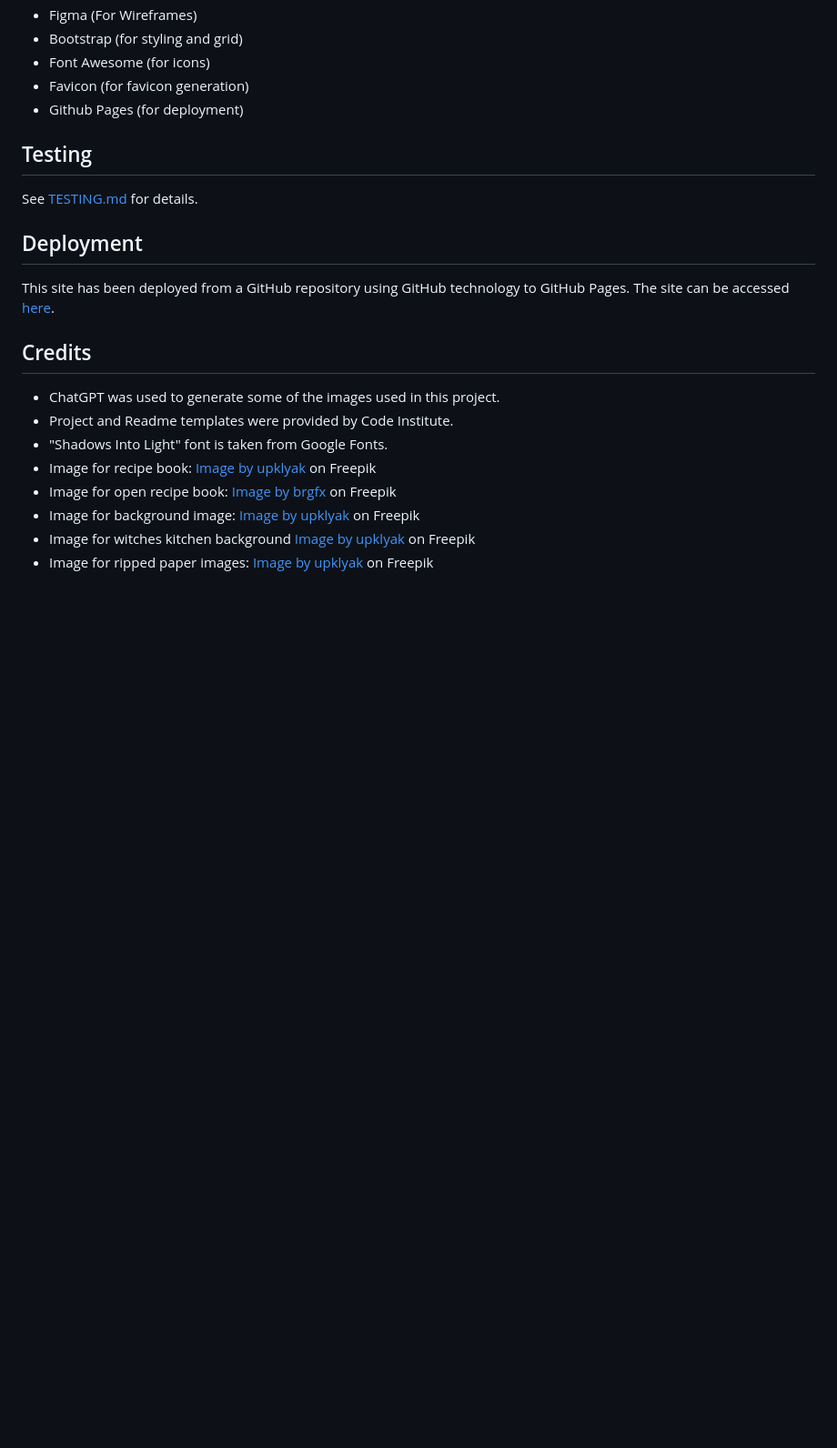
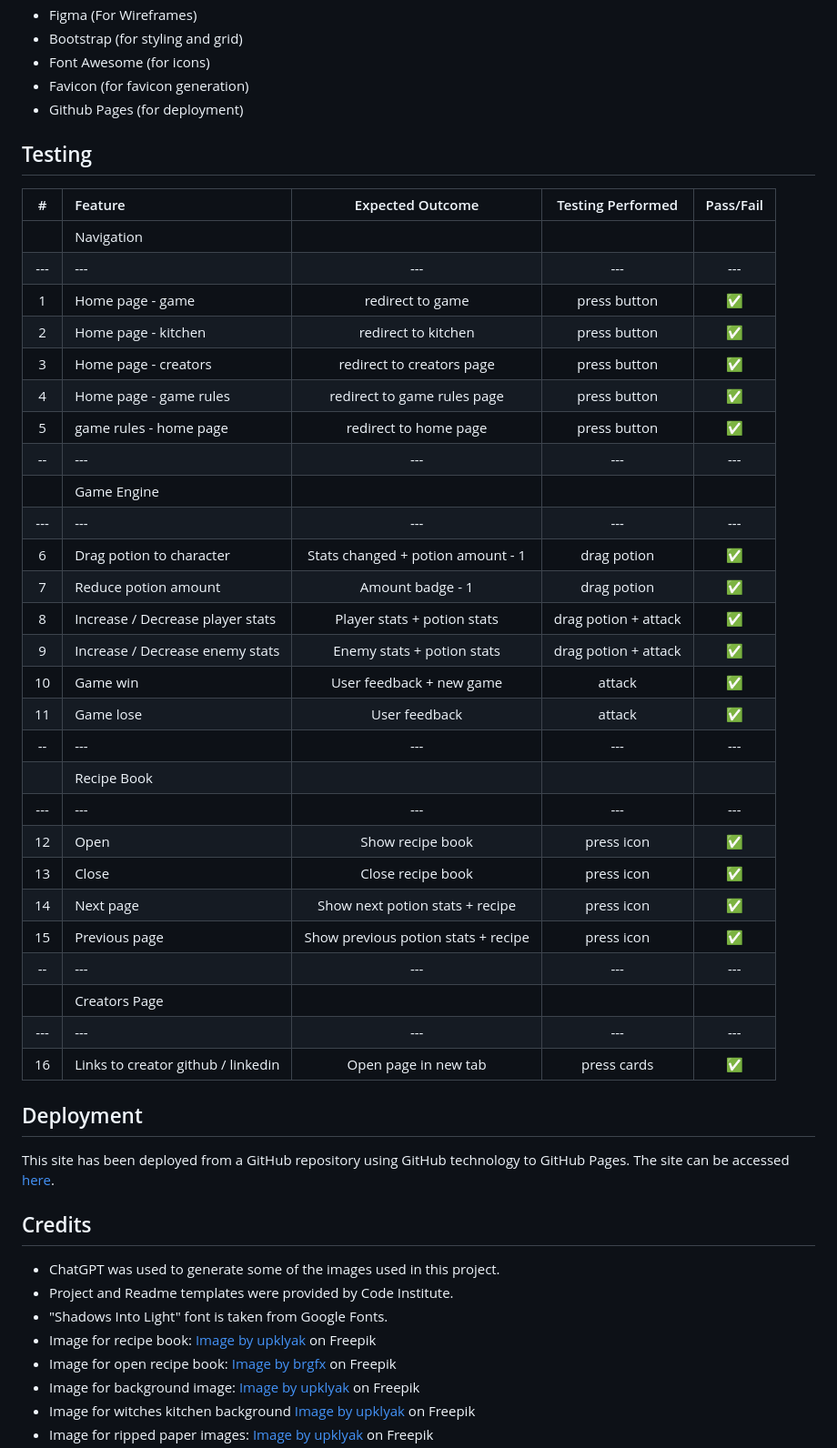
Before and after one commit to Erikas-Ramanauskas/Project-Cauldron, a Markdown page: README.md, the part around the change. Shown at 91% size. Rendered like a GitHub page; blank space fills up the shorter version.

Commit message:
Add testing to readme

```diff
--- a/README.md
+++ b/README.md
@@ -188,7 +188,35 @@ alt="wireframe of the rules page"></details>
 - Github Pages (for deployment)
 
 ## Testing
-See [TESTING.md](TESTING.md) for details.
+| # | Feature | Expected Outcome | Testing Performed | Pass/Fail |
+| :---: | :--- | :---: | :---: | :---: |
+| | Navigation | | | |
+| --- | --- | --- | --- | --- |
+| 1 | Home page - game | redirect to game | press button | ✅ |
+| 2 | Home page - kitchen | redirect to kitchen | press button | ✅ |
+| 3 | Home page - creators | redirect to creators page | press button | ✅ |
+| 4 | Home page - game rules | redirect to game rules page | press button | ✅ |
+| 5 | game rules - home page | redirect to home page | press button | ✅ |
+| -- | --- | --- | --- | --- |
+| | Game Engine | | | |
+| --- | --- | --- | --- | --- |
+| 6 | Drag potion to character | Stats changed + potion amount - 1 | drag potion | ✅ |
+| 7 | Reduce potion amount | Amount badge - 1 | drag potion | ✅ |
+| 8 | Increase / Decrease player stats | Player stats + potion stats | drag potion + attack | ✅ |
+| 9 | Increase / Decrease enemy stats | Enemy stats + potion stats | drag potion + attack | ✅ |
+| 10 | Game win | User feedback + new game | attack | ✅ |
+| 11 | Game lose | User feedback | attack | ✅ |
+| -- | --- | --- | --- | --- |
+| | Recipe Book | | | |
+| --- | --- | --- | --- | --- |
+| 12 | Open | Show recipe book | press icon | ✅ |
+| 13 | Close | Close recipe book | press icon | ✅ |
+| 14 | Next page | Show next potion stats + recipe | press icon | ✅ |
+| 15 | Previous page | Show previous potion stats + recipe | press icon | ✅ |
+| -- | --- | --- | --- | --- |
+| | Creators Page | | | |
+| --- | --- | --- | --- | --- |
+| 16 | Links to creator github / linkedin | Open page in new tab | press cards | ✅ |
 
 ## Deployment
 This site has been deployed from a GitHub repository using GitHub technology to GitHub Pages. The site can be accessed <a href="https://erikas-ramanauskas.github.io/Project-Cauldron/" target="_blank">here</a>.
```
